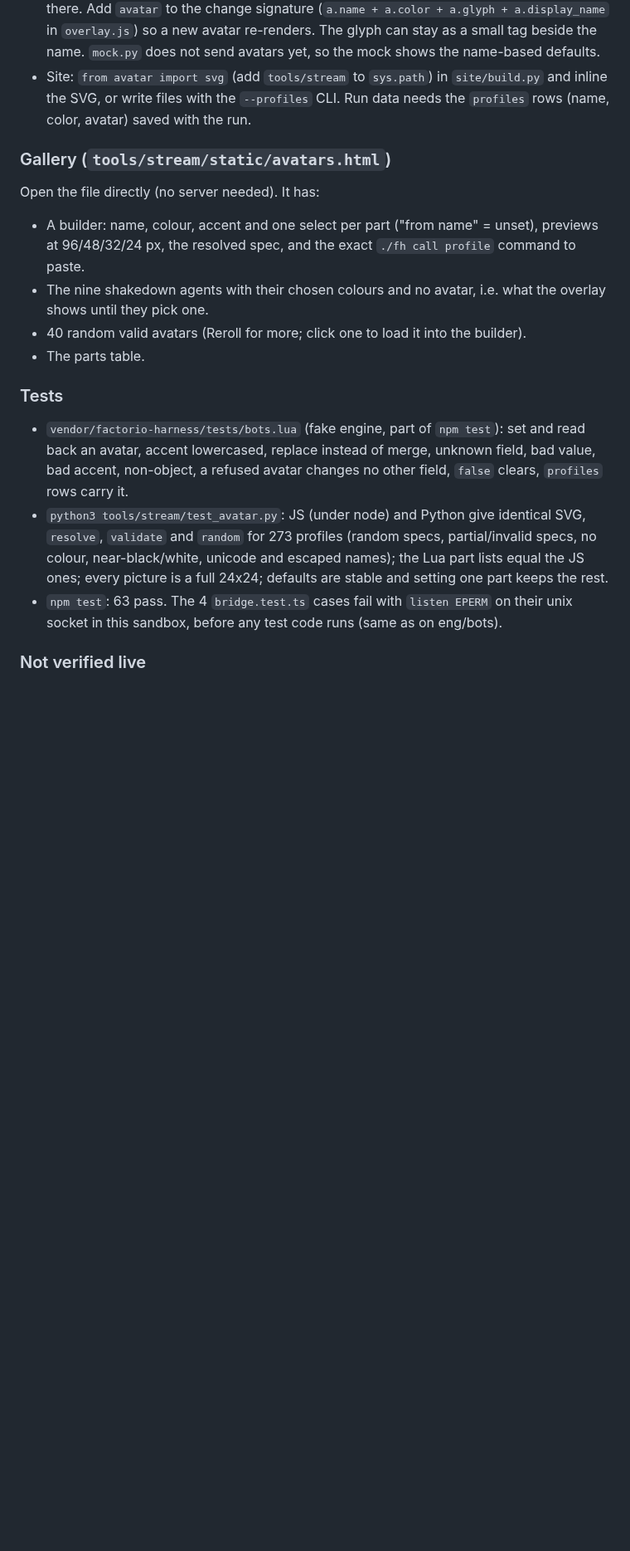
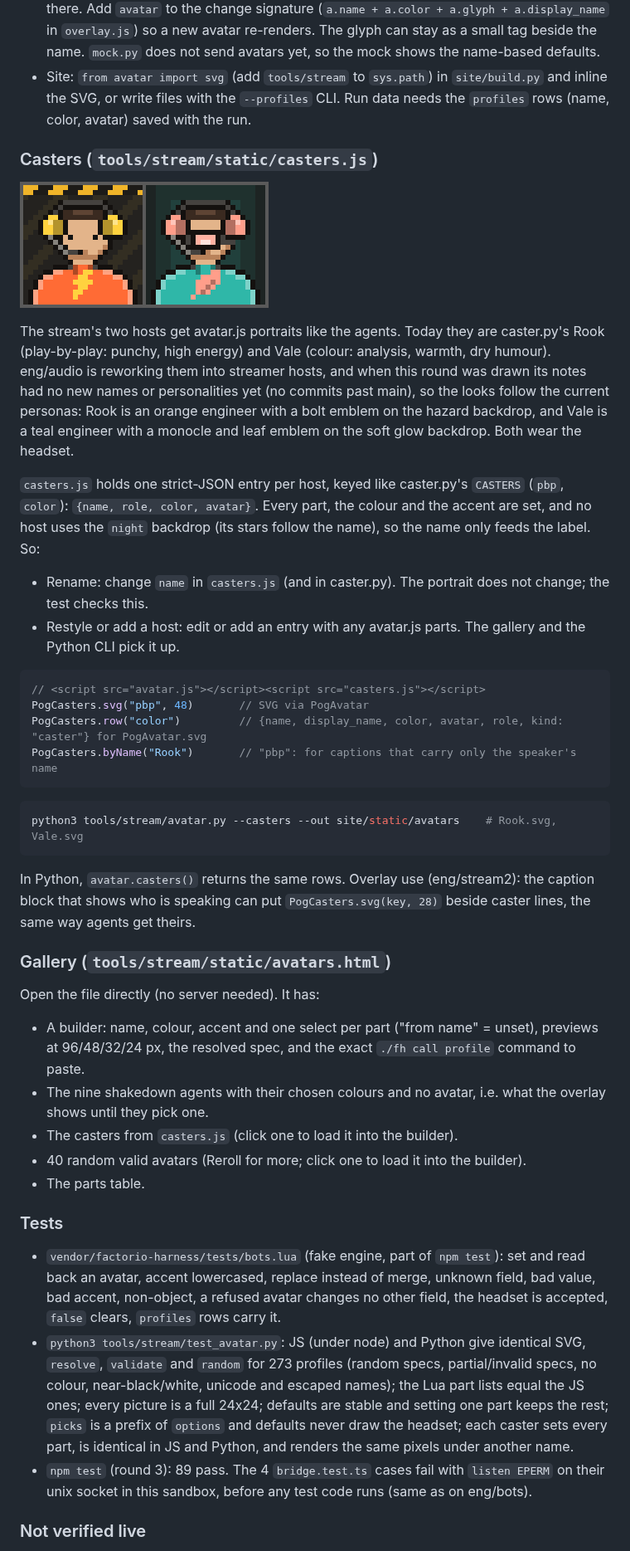
Before and after one commit to nwinter/factorio-ai-party, a Markdown page: docs/ART-NOTES.md, the part around one of its changes. Shown at 83% size. Rendered like a GitHub page; pictures changed too: docs/casters-sheet.png (added); blank space fills up the shorter version.

````diff
--- a/docs/ART-NOTES.md
+++ b/docs/ART-NOTES.md
@@ -104,6 +110,37 @@ python3 tools/stream/avatar.py --profiles profiles.json --out site/static/avatar
 - Site: `from avatar import svg` (add `tools/stream` to `sys.path`) in `site/build.py` and inline the SVG, or write
   files with the `--profiles` CLI. Run data needs the `profiles` rows (name, color, avatar) saved with the run.
 
+### Casters (`tools/stream/static/casters.js`)
+
+![Rook (play-by-play) and Vale (colour)](casters-sheet.png)
+
+The stream's two hosts get avatar.js portraits like the agents. Today they are caster.py's Rook (play-by-play:
+punchy, high energy) and Vale (colour: analysis, warmth, dry humour). eng/audio is reworking them into streamer
+hosts, and when this round was drawn its notes had no new names or personalities yet (no commits past main), so the
+looks follow the current personas: Rook is an orange engineer with a bolt emblem on the hazard backdrop, and Vale is
+a teal engineer with a monocle and leaf emblem on the soft glow backdrop. Both wear the headset.
+
+`casters.js` holds one strict-JSON entry per host, keyed like caster.py's `CASTERS` (`pbp`, `color`):
+`{name, role, color, avatar}`. Every part, the colour and the accent are set, and no host uses the `night` backdrop
+(its stars follow the name), so the name only feeds the label. So:
+
+- Rename: change `name` in `casters.js` (and in caster.py). The portrait does not change; the test checks this.
+- Restyle or add a host: edit or add an entry with any avatar.js parts. The gallery and the Python CLI pick it up.
+
+```js
+// <script src="avatar.js"></script><script src="casters.js"></script>
+PogCasters.svg("pbp", 48)       // SVG via PogAvatar
+PogCasters.row("color")         // {name, display_name, color, avatar, role, kind: "caster"} for PogAvatar.svg
+PogCasters.byName("Rook")       // "pbp": for captions that carry only the speaker's name
+```
+
+```sh
+python3 tools/stream/avatar.py --casters --out site/static/avatars    # Rook.svg, Vale.svg
+```
+
+In Python, `avatar.casters()` returns the same rows. Overlay use (eng/stream2): the caption block that shows who
+is speaking can put `PogCasters.svg(key, 28)` beside caster lines, the same way agents get theirs.
+
 ### Gallery (`tools/stream/static/avatars.html`)
 
 Open the file directly (no server needed). It has:
@@ -111,6 +148,7 @@ Open the file directly (no server needed). It has:
 - A builder: name, colour, accent and one select per part ("from name" = unset), previews at 96/48/32/24 px, the
   resolved spec, and the exact `./fh call profile` command to paste.
 - The nine shakedown agents with their chosen colours and no avatar, i.e. what the overlay shows until they pick one.
+- The casters from `casters.js` (click one to load it into the builder).
 - 40 random valid avatars (Reroll for more; click one to load it into the builder).
 - The parts table.
 
@@ -118,13 +156,14 @@ Open the file directly (no server needed). It has:
 
 - `vendor/factorio-harness/tests/bots.lua` (fake engine, part of `npm test`): set and read back an avatar, accent
   lowercased, replace instead of merge, unknown field, bad value, bad accent, non-object, a refused avatar changes
-  no other field, `false` clears, `profiles` rows carry it.
+  no other field, the headset is accepted, `false` clears, `profiles` rows carry it.
 - `python3 tools/stream/test_avatar.py`: JS (under node) and Python give identical SVG, `resolve`, `validate` and
   `random` for 273 profiles (random specs, partial/invalid specs, no colour, near-black/white, unicode and escaped
   names); the Lua part lists equal the JS ones; every picture is a full 24x24; defaults are stable and setting one
-  part keeps the rest.
-- `npm test`: 63 pass. The 4 `bridge.test.ts` cases fail with `listen EPERM` on their unix socket in this sandbox,
-  before any test code runs (same as on eng/bots).
+  part keeps the rest; `picks` is a prefix of `options` and defaults never draw the headset; each caster sets every
+  part, is identical in JS and Python, and renders the same pixels under another name.
+- `npm test` (round 3): 89 pass. The 4 `bridge.test.ts` cases fail with `listen EPERM` on their unix socket in this
+  sandbox, before any test code runs (same as on eng/bots).
 
 ### Not verified live
 
````
Also changed, not shown: other parts of docs/ART-NOTES.md (+8 -2 lines), agent/team.md (+1 -1 lines), docs/avatars-sheet.png, 8 other files.
